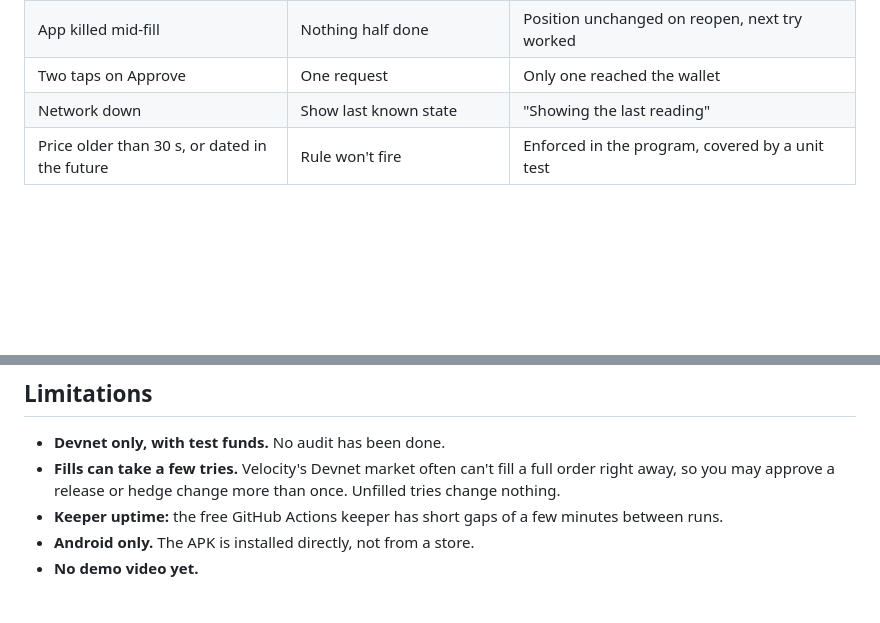
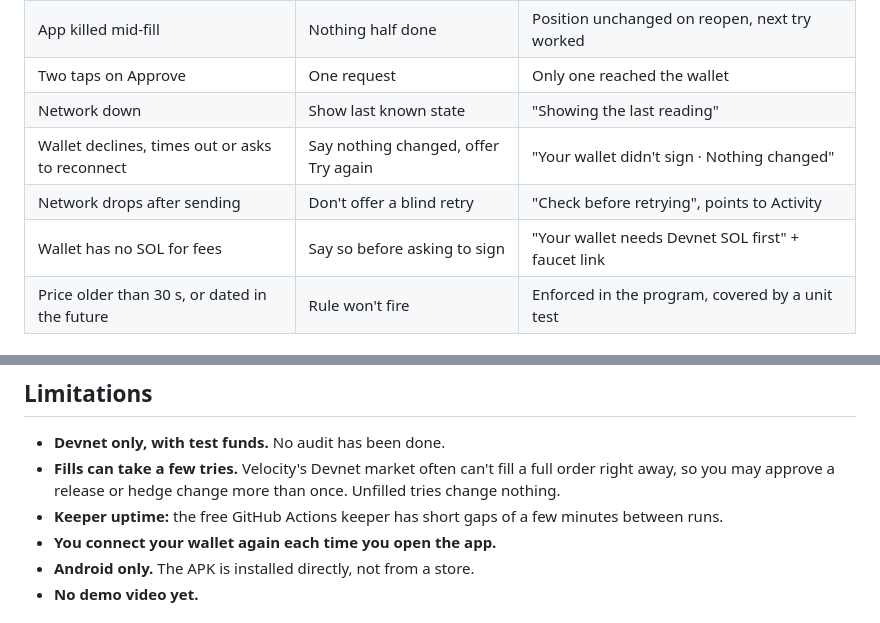
Before and after one commit to CryptoZephyr/nelta, a Markdown page: README.md, 2 parts joined by grey strips. Rendered like a GitHub page; blank space fills up the shorter version.

```diff
--- a/README.md
+++ b/README.md
@@ -75,6 +79,9 @@ No phone? Every step is recorded on Devnet with transaction links in [docs/devne
 | App killed mid-fill | Nothing half done | Position unchanged on reopen, next try worked |
 | Two taps on Approve | One request | Only one reached the wallet |
 | Network down | Show last known state | "Showing the last reading" |
+| Wallet declines, times out or asks to reconnect | Say nothing changed, offer Try again | "Your wallet didn't sign · Nothing changed" |
+| Network drops after sending | Don't offer a blind retry | "Check before retrying", points to Activity |
+| Wallet has no SOL for fees | Say so before asking to sign | "Your wallet needs Devnet SOL first" + faucet link |
 | Price older than 30 s, or dated in the future | Rule won't fire | Enforced in the program, covered by a unit test |
 
 ## Architecture
@@ -143,6 +150,7 @@ npx expo run:android
 - **Devnet only, with test funds.** No audit has been done.
 - **Fills can take a few tries.** Velocity's Devnet market often can't fill a full order right away, so you may approve a release or hedge change more than once. Unfilled tries change nothing.
 - **Keeper uptime:** the free GitHub Actions keeper has short gaps of a few minutes between runs.
+- **You connect your wallet again each time you open the app.**
 - **Android only.** The APK is installed directly, not from a store.
 - **No demo video yet.**
 
```
Also changed, not shown: other parts of README.md (+8 -4 lines).
